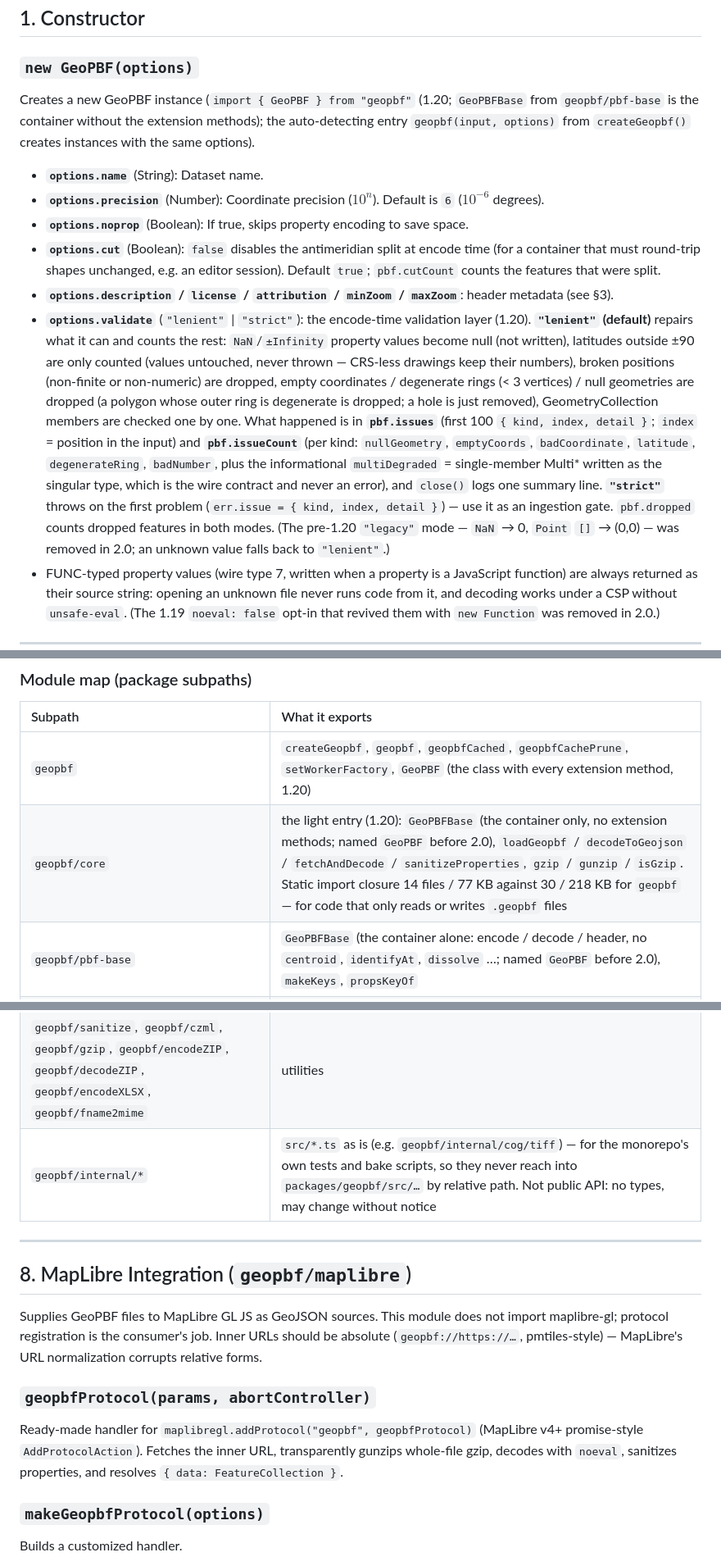
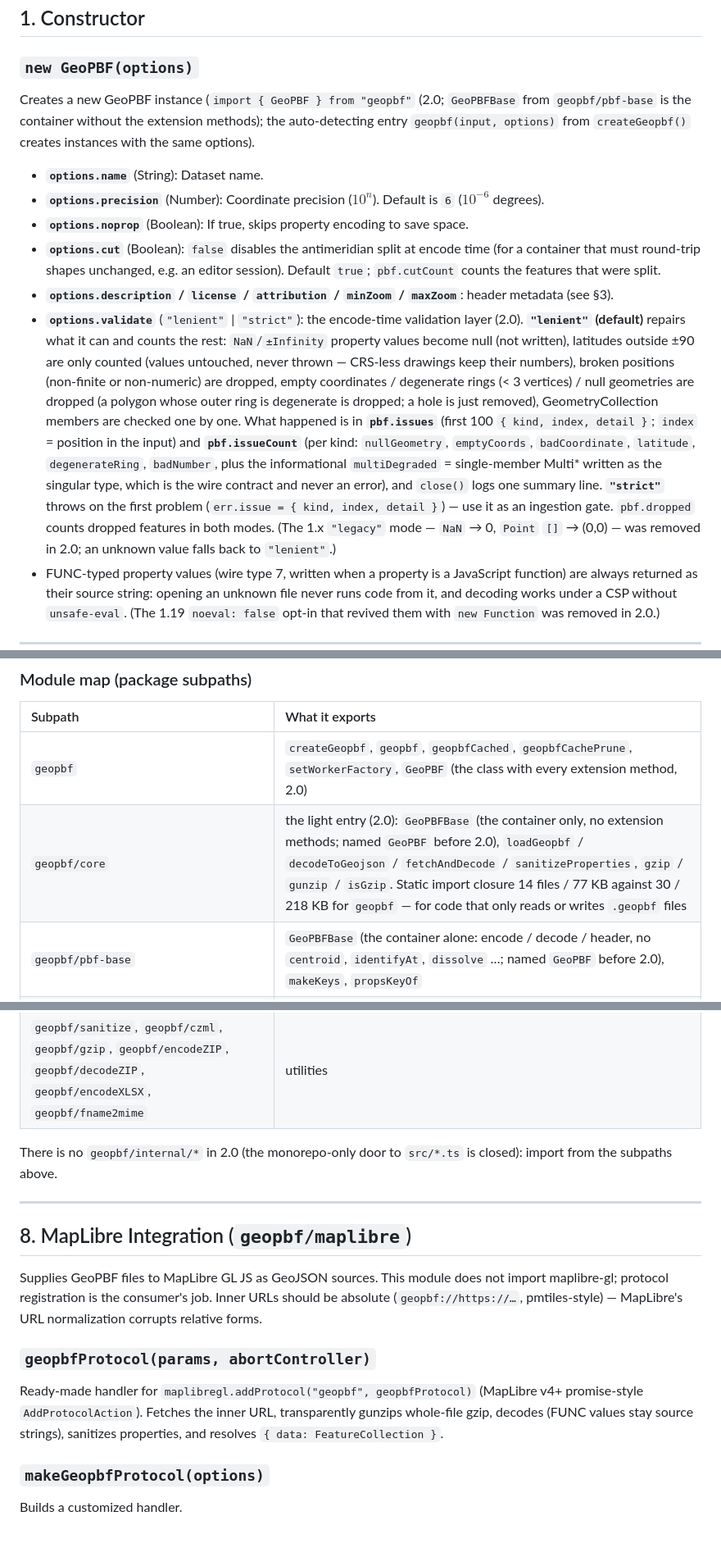
Before and after one commit to kenjiyoshidahome2026-bit/geopbf, a Markdown page: reference.md, 3 parts joined by grey strips. Shown at 82% size. Drawn GitHub-style; blank space fills up the shorter version.

```diff
--- a/reference.md
+++ b/reference.md
@@ -20,13 +20,13 @@
 ## 1. Constructor
 
 ### `new GeoPBF(options)`
-Creates a new GeoPBF instance (`import { GeoPBF } from "geopbf"` (1.20; `GeoPBFBase` from `geopbf/pbf-base` is the container without the extension methods); the auto-detecting entry `geopbf(input, options)` from `createGeopbf()` creates instances with the same options).
+Creates a new GeoPBF instance (`import { GeoPBF } from "geopbf"` (2.0; `GeoPBFBase` from `geopbf/pbf-base` is the container without the extension methods); the auto-detecting entry `geopbf(input, options)` from `createGeopbf()` creates instances with the same options).
 * **`options.name`** (String): Dataset name.
 * **`options.precision`** (Number): Coordinate precision ($10^n$). Default is `6` ($10^{-6}$ degrees).
 * **`options.noprop`** (Boolean): If true, skips property encoding to save space.
 * **`options.cut`** (Boolean): `false` disables the antimeridian split at encode time (for a container that must round-trip shapes unchanged, e.g. an editor session). Default `true`; `pbf.cutCount` counts the features that were split.
 * **`options.description` / `license` / `attribution` / `minZoom` / `maxZoom`**: header metadata (see §3).
-* **`options.validate`** (`"lenient"` | `"strict"`): the encode-time validation layer (1.20). **`"lenient"` (default)** repairs what it can and counts the rest: `NaN`/`±Infinity` property values become null (not written), latitudes outside ±90 are only counted (values untouched, never thrown — CRS-less drawings keep their numbers), broken positions (non-finite or non-numeric) are dropped, empty coordinates / degenerate rings (< 3 vertices) / null geometries are dropped (a polygon whose outer ring is degenerate is dropped; a hole is just removed), GeometryCollection members are checked one by one. What happened is in **`pbf.issues`** (first 100 `{ kind, index, detail }`; `index` = position in the input) and **`pbf.issueCount`** (per kind: `nullGeometry`, `emptyCoords`, `badCoordinate`, `latitude`, `degenerateRing`, `badNumber`, plus the informational `multiDegraded` = single-member Multi* written as the singular type, which is the wire contract and never an error), and `close()` logs one summary line. **`"strict"`** throws on the first problem (`err.issue = { kind, index, detail }`) — use it as an ingestion gate. `pbf.dropped` counts dropped features in both modes. (The pre-1.20 `"legacy"` mode — `NaN` → 0, `Point` `[]` → (0,0) — was removed in 2.0; an unknown value falls back to `"lenient"`.)
+* **`options.validate`** (`"lenient"` | `"strict"`): the encode-time validation layer (2.0). **`"lenient"` (default)** repairs what it can and counts the rest: `NaN`/`±Infinity` property values become null (not written), latitudes outside ±90 are only counted (values untouched, never thrown — CRS-less drawings keep their numbers), broken positions (non-finite or non-numeric) are dropped, empty coordinates / degenerate rings (< 3 vertices) / null geometries are dropped (a polygon whose outer ring is degenerate is dropped; a hole is just removed), GeometryCollection members are checked one by one. What happened is in **`pbf.issues`** (first 100 `{ kind, index, detail }`; `index` = position in the input) and **`pbf.issueCount`** (per kind: `nullGeometry`, `emptyCoords`, `badCoordinate`, `latitude`, `degenerateRing`, `badNumber`, plus the informational `multiDegraded` = single-member Multi* written as the singular type, which is the wire contract and never an error), and `close()` logs one summary line. **`"strict"`** throws on the first problem (`err.issue = { kind, index, detail }`) — use it as an ingestion gate. `pbf.dropped` counts dropped features in both modes. (The 1.x `"legacy"` mode — `NaN` → 0, `Point` `[]` → (0,0) — was removed in 2.0; an unknown value falls back to `"lenient"`.)
 * FUNC-typed property values (wire type 7, written when a property is a JavaScript function) are always returned as their source string: opening an unknown file never runs code from it, and decoding works under a CSP without `unsafe-eval`. (The 1.19 `noeval: false` opt-in that revived them with `new Function` was removed in 2.0.)
 
 ---
@@ -130,8 +130,8 @@ Combines this instance with other instances into a new instance (named after thi
 ### Module map (package subpaths)
 | Subpath | What it exports |
 | :-- | :-- |
-| `geopbf` | `createGeopbf`, `geopbf`, `geopbfCached`, `geopbfCachePrune`, `setWorkerFactory`, `GeoPBF` (the class with every extension method, 1.20) |
-| `geopbf/core` | the light entry (1.20): `GeoPBFBase` (the container only, no extension methods; named `GeoPBF` before 2.0), `loadGeopbf` / `decodeToGeojson` / `fetchAndDecode` / `sanitizeProperties`, `gzip` / `gunzip` / `isGzip`. Static import closure 14 files / 77 KB against 30 / 218 KB for `geopbf` — for code that only reads or writes `.geopbf` files |
+| `geopbf` | `createGeopbf`, `geopbf`, `geopbfCached`, `geopbfCachePrune`, `setWorkerFactory`, `GeoPBF` (the class with every extension method, 2.0) |
+| `geopbf/core` | the light entry (2.0): `GeoPBFBase` (the container only, no extension methods; named `GeoPBF` before 2.0), `loadGeopbf` / `decodeToGeojson` / `fetchAndDecode` / `sanitizeProperties`, `gzip` / `gunzip` / `isGzip`. Static import closure 14 files / 77 KB against 30 / 218 KB for `geopbf` — for code that only reads or writes `.geopbf` files |
 | `geopbf/pbf-base` | `GeoPBFBase` (the container alone: encode / decode / header, no `centroid`, `identifyAt`, `dissolve` …; named `GeoPBF` before 2.0), `makeKeys`, `propsKeyOf` |
 | `geopbf/pbf` | `Pbf` (default): the built-in protobuf wire reader / writer (same API as the old `pbf` package) |
 | `geopbf/worker`, `geopbf/no-builtin-workers` | the single worker entry; the alias that drops geopbf's own worker from a host bundle |
@@ -146,7 +146,8 @@ Combines this instance with other instances into a new instance (named after thi
 | `geopbf/maplibre`, `geopbf/leaflet`, `geopbf/openlayers`, `geopbf/loaders`, `geopbf/load` | map library adapters (§8–§11) and the shared loader |
 | `geopbf/tilesource` | on-demand MVT tiles from a GeoPBF+Gint (`createTileSource`; the `geopbf://…/{z}/{x}/{y}` protocol's engine) |
 | `geopbf/sanitize`, `geopbf/czml`, `geopbf/gzip`, `geopbf/encodeZIP`, `geopbf/decodeZIP`, `geopbf/encodeXLSX`, `geopbf/fname2mime` | utilities |
-| `geopbf/internal/*` | `src/*.ts` as is (e.g. `geopbf/internal/cog/tiff`) — for the monorepo's own tests and bake scripts, so they never reach into `packages/geopbf/src/…` by relative path. Not public API: no types, may change without notice |
+
+There is no `geopbf/internal/*` in 2.0 (the monorepo-only door to `src/*.ts` is closed): import from the subpaths above.
 
 ---
 
@@ -155,7 +156,7 @@ Combines this instance with other instances into a new instance (named after thi
 Supplies GeoPBF files to MapLibre GL JS as GeoJSON sources. This module does not import maplibre-gl; protocol registration is the consumer's job. Inner URLs should be absolute (`geopbf://https://…`, pmtiles-style) — MapLibre's URL normalization corrupts relative forms.
 
 ### `geopbfProtocol(params, abortController)`
-Ready-made handler for `maplibregl.addProtocol("geopbf", geopbfProtocol)` (MapLibre v4+ promise-style `AddProtocolAction`). Fetches the inner URL, transparently gunzips whole-file gzip, decodes with `noeval`, sanitizes properties, and resolves `{ data: FeatureCollection }`.
+Ready-made handler for `maplibregl.addProtocol("geopbf", geopbfProtocol)` (MapLibre v4+ promise-style `AddProtocolAction`). Fetches the inner URL, transparently gunzips whole-file gzip, decodes (FUNC values stay source strings), sanitizes properties, and resolves `{ data: FeatureCollection }`.
 
 ### `makeGeopbfProtocol(options)`
 Builds a customized handler.
```
Also changed, not shown: other parts of reference.md (+10 -10 lines), README.md (+15 -5 lines).
